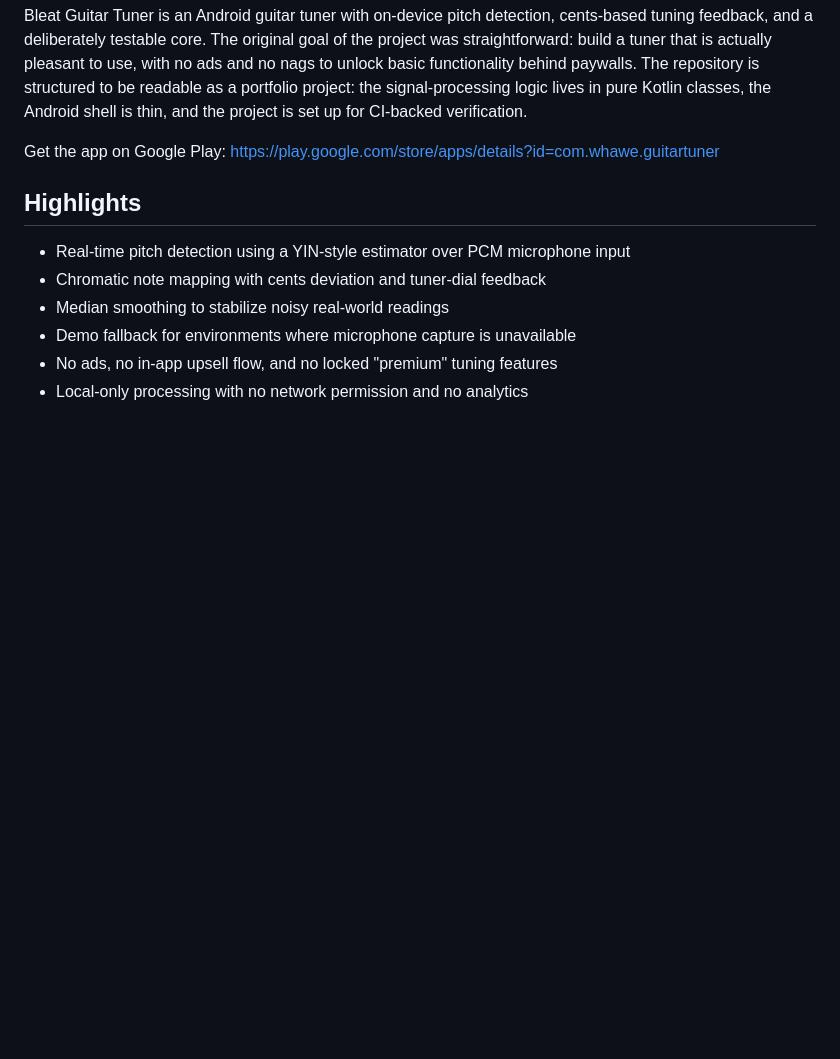
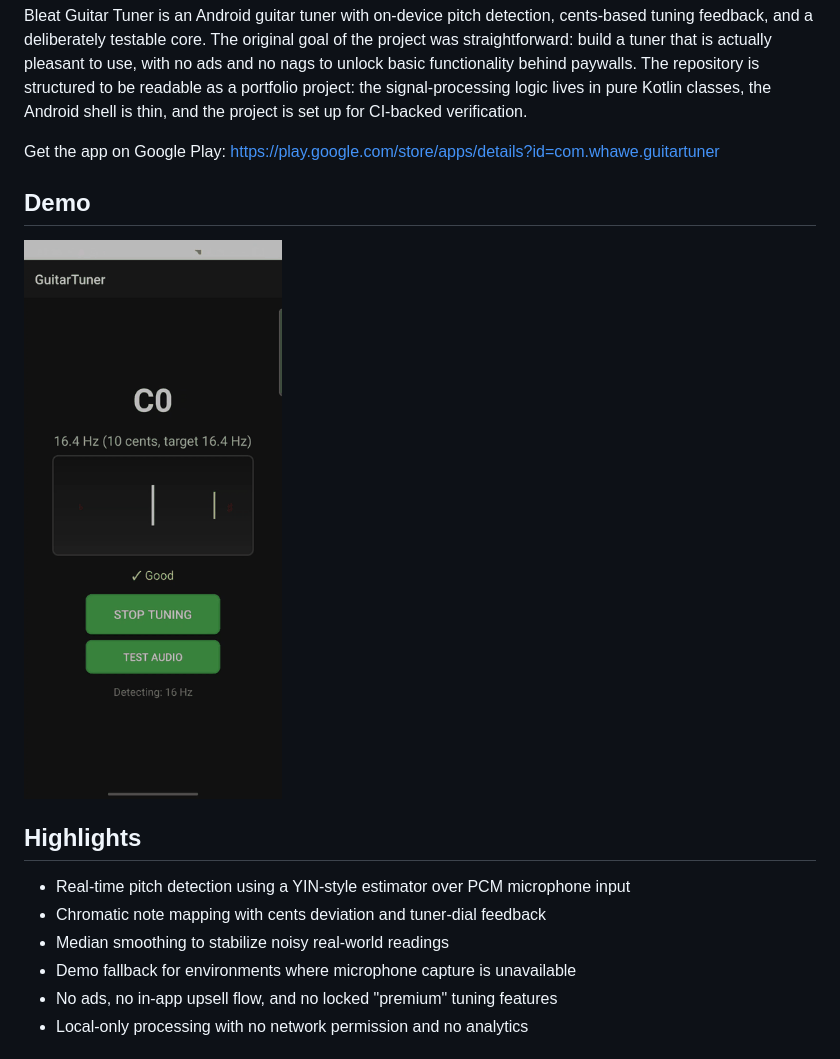
Before and after one commit to willhawe/GuitarTuner, a Markdown page: README.md, the part around the change. Rendered like a GitHub page; pictures changed too: docs/assets/bleat-tuner-demo.gif (added); blank space fills up the shorter version.

Commit message:
Update README to include demo GIF and enhance .gitignore
Added a demo GIF of the Bleat Guitar Tuner to the README for better user engagement. Updated .gitignore to exclude screen recording files.

```diff
--- a/README.md
+++ b/README.md
@@ -5,6 +5,10 @@
 Bleat Guitar Tuner is an Android guitar tuner with on-device pitch detection, cents-based tuning feedback, and a deliberately testable core. The original goal of the project was straightforward: build a tuner that is actually pleasant to use, with no ads and no nags to unlock basic functionality behind paywalls. The repository is structured to be readable as a portfolio project: the signal-processing logic lives in pure Kotlin classes, the Android shell is thin, and the project is set up for CI-backed verification.
 
 Get the app on Google Play: <https://play.google.com/store/apps/details?id=com.whawe.guitartuner>
+
+## Demo
+
+<img src="docs/assets/bleat-tuner-demo.gif" alt="Bleat Guitar Tuner demo" width="320" />
 
 ## Highlights
 
```
Also changed, not shown: 1 other file.
